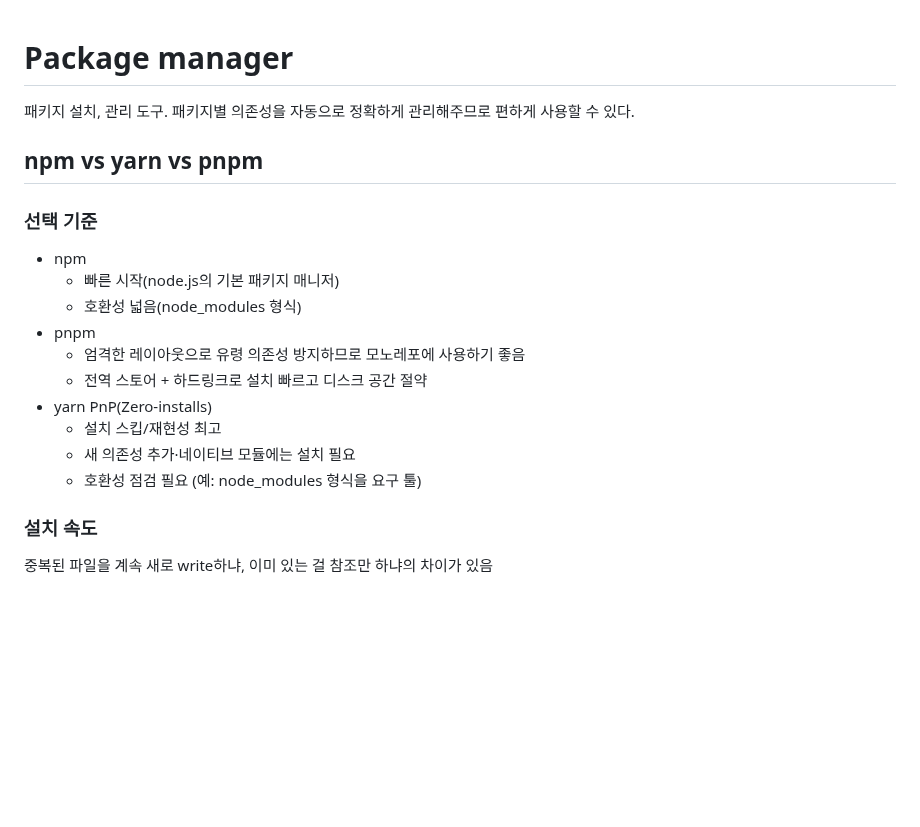
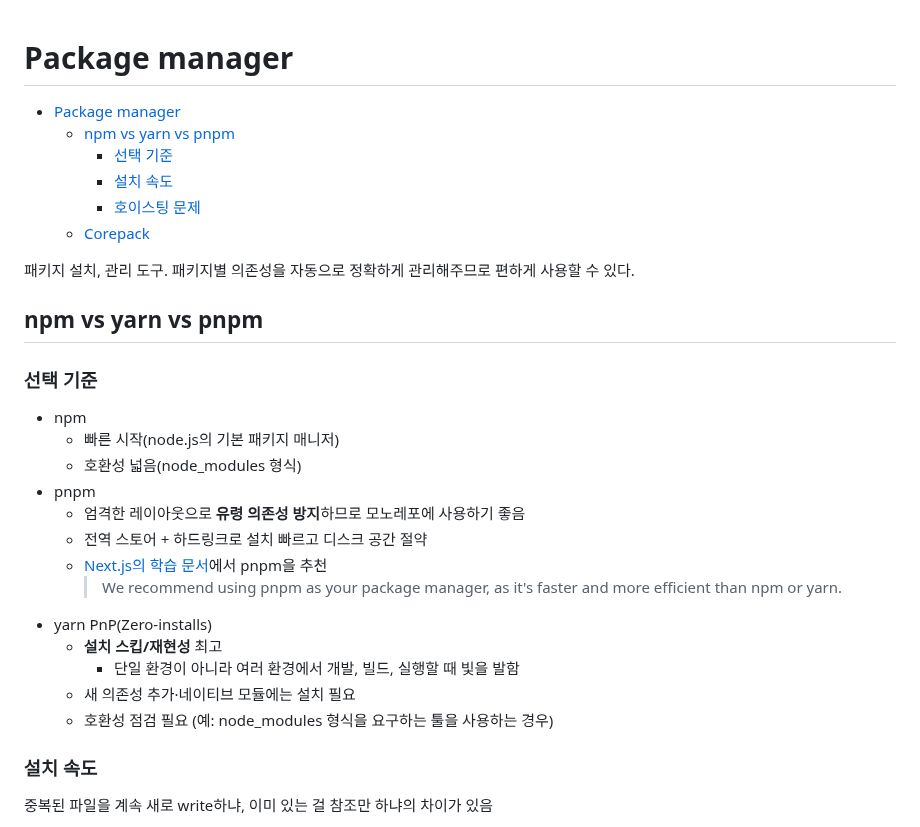
Before and after one commit to macaronpark/study, a Markdown page: project/package-manager.md, the part around the change. Rendered like a GitHub page; blank space fills up the shorter version.

Commit message:
learn: pnpm, yarn 선택 기준

```diff
--- a/project/package-manager.md
+++ b/project/package-manager.md
@@ -1,4 +1,11 @@
 # Package manager
+
+- [Package manager](#package-manager)
+  - [npm vs yarn vs pnpm](#npm-vs-yarn-vs-pnpm)
+    - [선택 기준](#선택-기준)
+    - [설치 속도](#설치-속도)
+    - [호이스팅 문제](#호이스팅-문제)
+  - [Corepack](#corepack)
 
 패키지 설치, 관리 도구. 패키지별 의존성을 자동으로 정확하게 관리해주므로 편하게 사용할 수 있다.
 
@@ -10,12 +17,15 @@
   - 빠른 시작(node.js의 기본 패키지 매니저)
   - 호환성 넓음(node_modules 형식)
 - pnpm
-  - 엄격한 레이아웃으로 유령 의존성 방지하므로 모노레포에 사용하기 좋음
+  - 엄격한 레이아웃으로 **유령 의존성 방지**하므로 모노레포에 사용하기 좋음
   - 전역 스토어 + 하드링크로 설치 빠르고 디스크 공간 절약
+  - [Next.js의 학습 문서](https://nextjs.org/learn/dashboard-app/getting-started#creating-a-new-project)에서 pnpm을 추천
+    > We recommend using pnpm as your package manager, as it's faster and more efficient than npm or yarn.
 - yarn PnP(Zero-installs)
-  - 설치 스킵/재현성 최고
+  - **설치 스킵/재현성** 최고
+    - 단일 환경이 아니라 여러 환경에서 개발, 빌드, 실행할 때 빛을 발함
   - 새 의존성 추가·네이티브 모듈에는 설치 필요
-  - 호환성 점검 필요 (예: node_modules 형식을 요구 툴)
+  - 호환성 점검 필요 (예: node_modules 형식을 요구하는 툴을 사용하는 경우)
 
 ### 설치 속도
 
```
Also changed, not shown: 1 other file.
